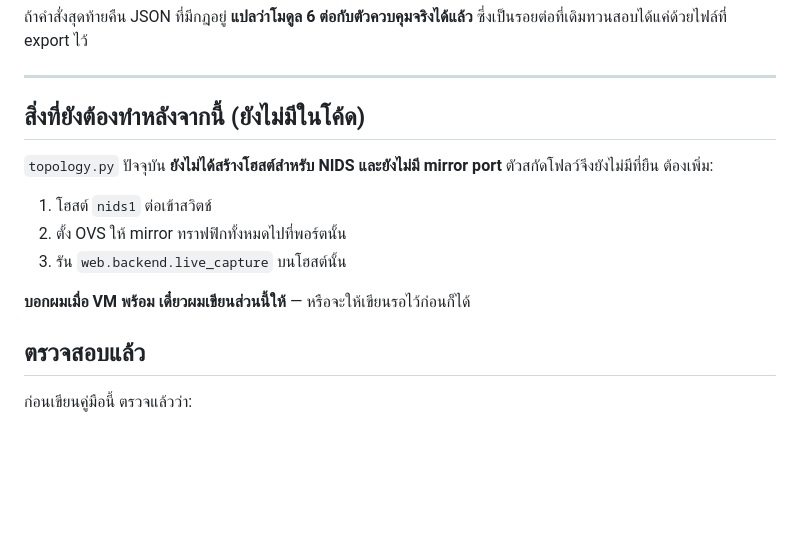
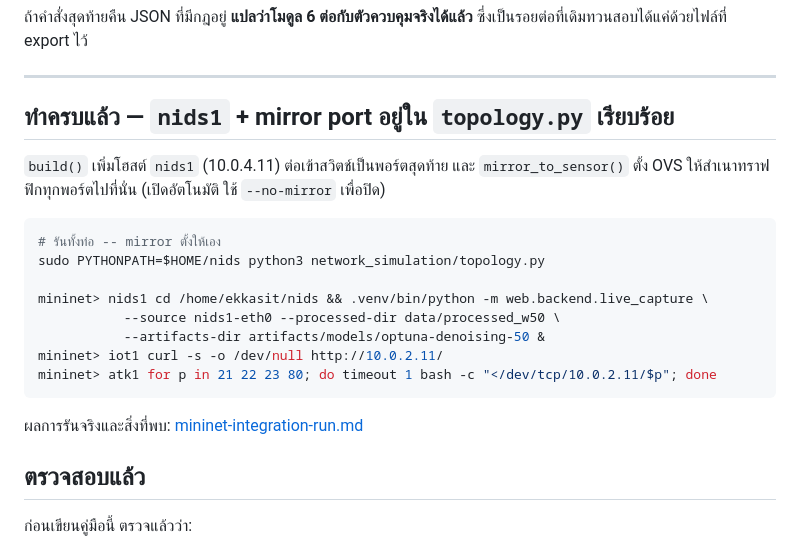
Before and after one commit to Ekkasit-Ph/Network-Intrusion-Detection-System, a Markdown page: documentation/mininet-vm-setup.md, the part around the change. Drawn GitHub-style; blank space fills up the shorter version.

Commit message:
VM guide: the mirror section it said was missing now exists
The guide ended by naming nids1 and the SPAN port as the next thing to
build. Both have been in topology.py since the mirror commit, and the
integrated run used them. Replaced the TODO with how to run it and a
pointer to what that run found.

Co-Authored-By: Claude Opus 5 <noreply@anthropic.com>

````diff
--- a/documentation/mininet-vm-setup.md
+++ b/documentation/mininet-vm-setup.md
@@ -295,16 +295,24 @@ prio 300  match {nw_proto: 6, tp_dst: 23}                        actions []
 
 ---
 
-## สิ่งที่ยังต้องทำหลังจากนี้ (ยังไม่มีในโค้ด)
+## ทำครบแล้ว — `nids1` + mirror port อยู่ใน `topology.py` เรียบร้อย
 
-`topology.py` ปัจจุบัน **ยังไม่ได้สร้างโฮสต์สำหรับ NIDS และยังไม่มี mirror port**
-ตัวสกัดโฟลว์จึงยังไม่มีที่ยืน ต้องเพิ่ม:
+`build()` เพิ่มโฮสต์ `nids1` (10.0.4.11) ต่อเข้าสวิตช์เป็นพอร์ตสุดท้าย และ
+`mirror_to_sensor()` ตั้ง OVS ให้สำเนาทราฟฟิกทุกพอร์ตไปที่นั่น (เปิดอัตโนมัติ
+ใช้ `--no-mirror` เพื่อปิด)
 
-1. โฮสต์ `nids1` ต่อเข้าสวิตช์
-2. ตั้ง OVS ให้ mirror ทราฟฟิกทั้งหมดไปที่พอร์ตนั้น
-3. รัน `web.backend.live_capture` บนโฮสต์นั้น
+```bash
+# รันทั้งท่อ -- mirror ตั้งให้เอง
+sudo PYTHONPATH=$HOME/nids python3 network_simulation/topology.py
 
-**บอกผมเมื่อ VM พร้อม เดี๋ยวผมเขียนส่วนนี้ให้** — หรือจะให้เขียนรอไว้ก่อนก็ได้
+mininet> nids1 cd /home/ekkasit/nids && .venv/bin/python -m web.backend.live_capture \
+           --source nids1-eth0 --processed-dir data/processed_w50 \
+           --artifacts-dir artifacts/models/optuna-denoising-50 &
+mininet> iot1 curl -s -o /dev/null http://10.0.2.11/
+mininet> atk1 for p in 21 22 23 80; do timeout 1 bash -c "</dev/tcp/10.0.2.11/$p"; done
+```
+
+ผลการรันจริงและสิ่งที่พบ: [mininet-integration-run.md](mininet-integration-run.md)
 
 ## ตรวจสอบแล้ว
 
````
